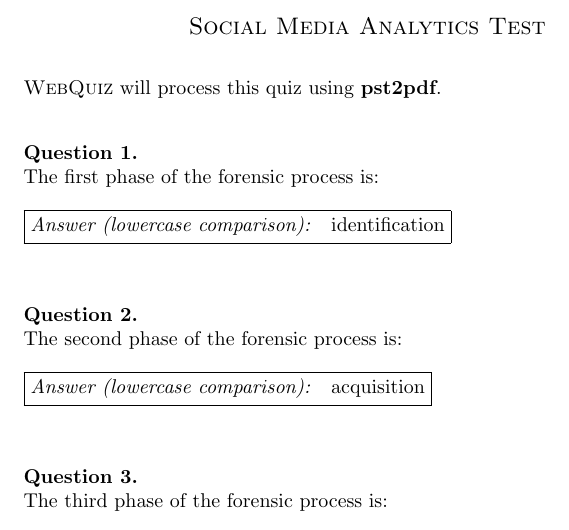
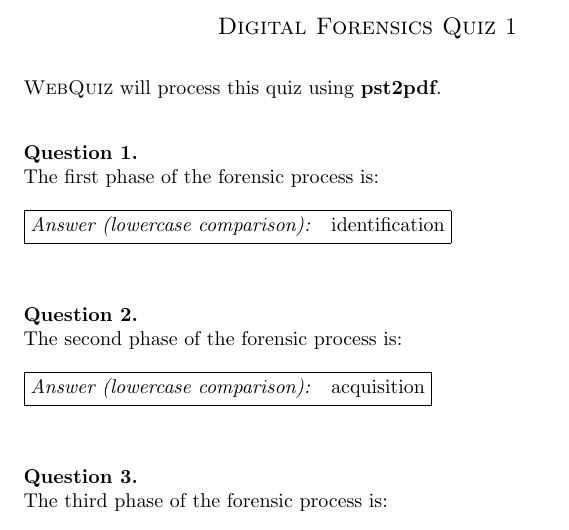
Before and after one commit to LinlyBoi/LinlyBoi.github.io, a LaTeX document (quizzes/phases.tex): part of page 1 of 4, cut at the place of the change. Compiled offline with pdfLaTeX.

Commit message:
this donut forgot to change the title

```diff
--- a/quizzes/phases.tex
+++ b/quizzes/phases.tex
@@ -1,9 +1,9 @@
 
 \documentclass[theme=sleek, randomorder, hidesidemenu]{webquiz}
 \usepackage{graphicx}
-\graphicspath{ {./sma-quiz/} }
+\graphicspath{ {./forensics/} }
 \DeclareGraphicsExtensions{.png, .jpg}
-\title{Social Media Analytics Test}
+\title{Digital Forensics Quiz $1$}
 \begin{document}
 
 \begin{question}
```
Also changed, not shown: 1 other file.
